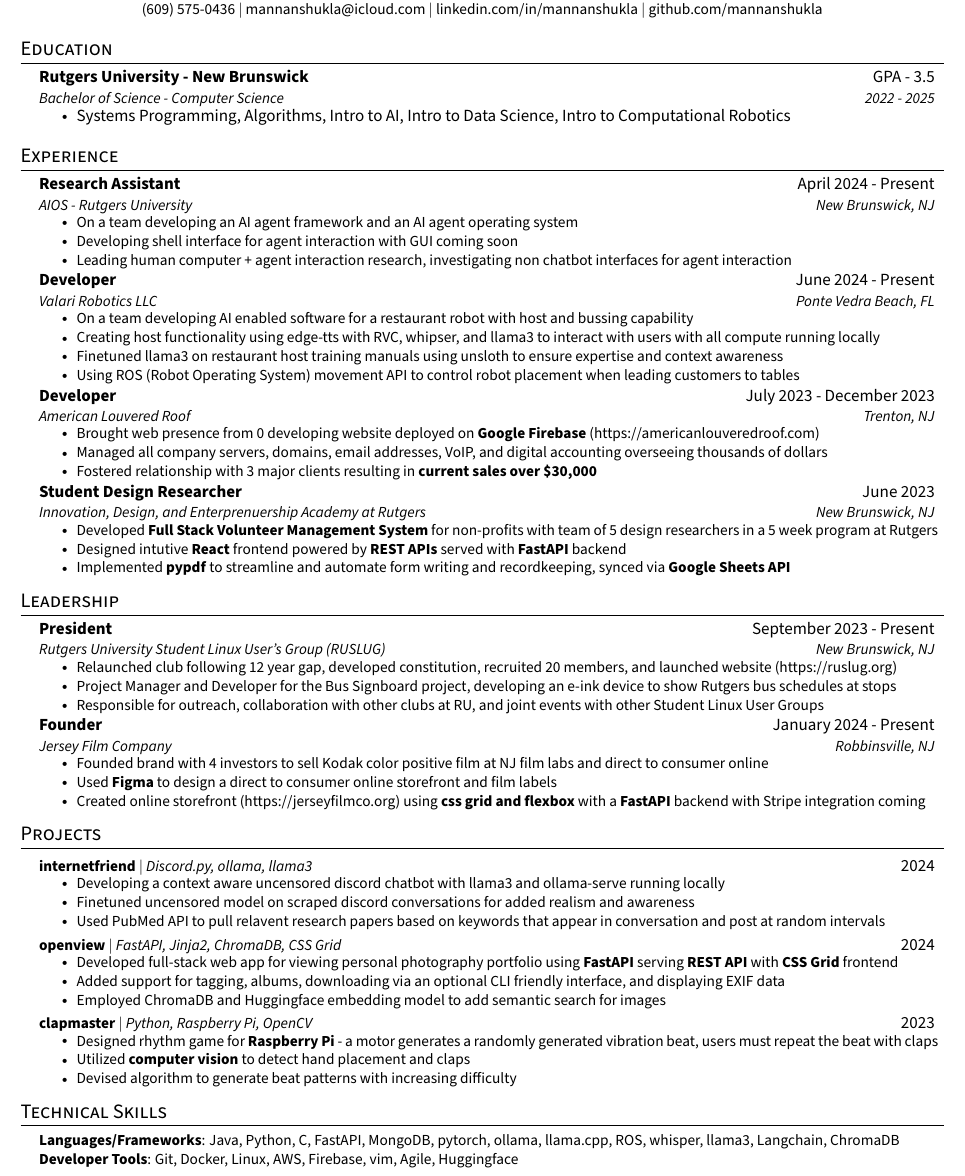
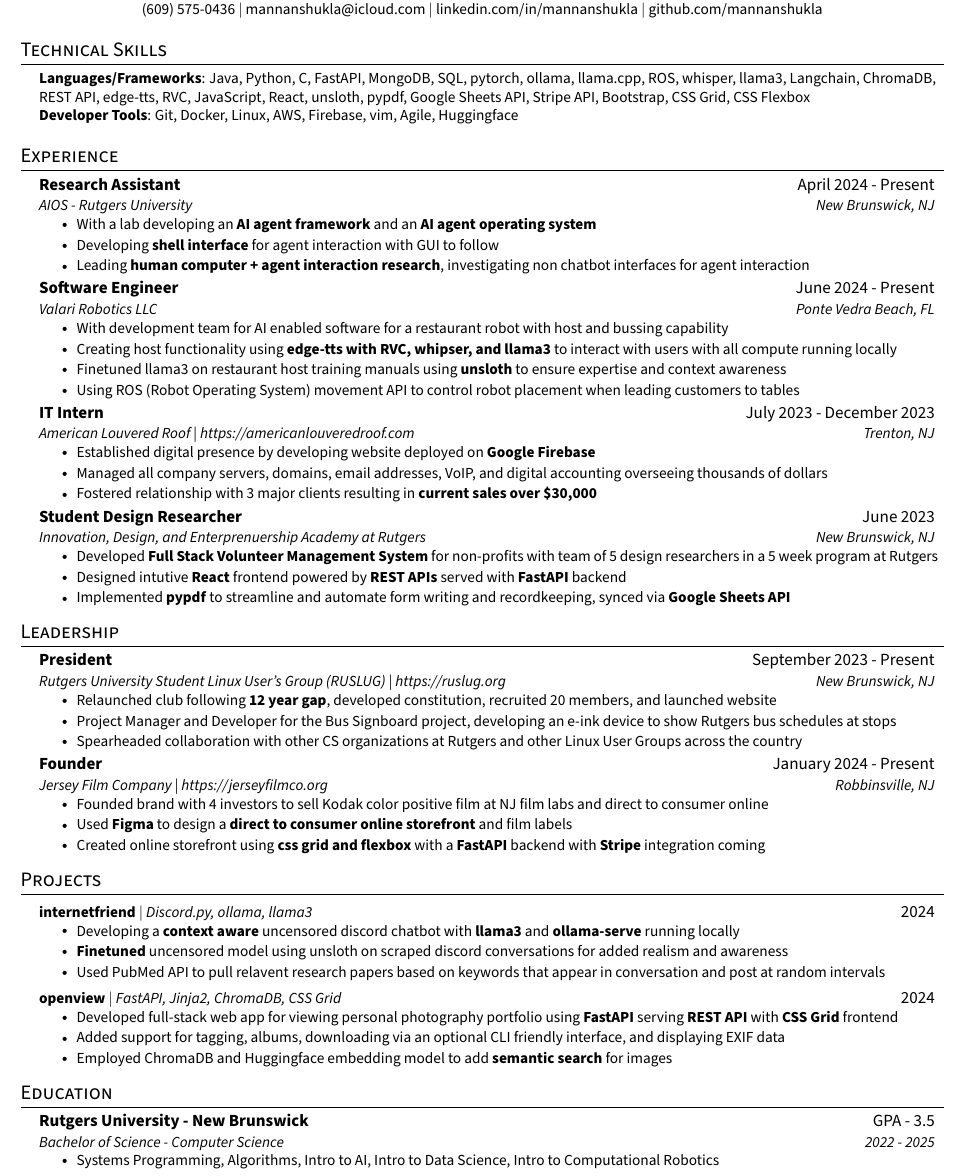
Before and after one commit to mannanshukla/mannanshukla.github.io, a LaTeX CV (resume.tex): part of the page, cut so that both start at the same text. Compiled offline with pdfLaTeX.

Commit message:
final resume update for a while prolly

```diff
--- a/resume.tex
+++ b/resume.tex
@@ -120,18 +120,17 @@
 \end{center}
 
 
-%-----------EDUCATION-----------
-\section{Education}
-  \resumeSubHeadingListStart
-    \resumeSubheading
-      {Rutgers University - New Brunswick}{GPA - 3.5}
-      {Bachelor of Science - Computer Science}{2022 - 2025}
-      \begin{itemize}
-	      \item Systems Programming, Algorithms, Intro to AI, Intro to Data Science, Intro to Computational Robotics
-	\end{itemize}
-  \resumeSubHeadingListEnd
 
 
+%-----------PROGRAMMING SKILLS-----------
+\section{Technical Skills}
+ \begin{itemize}[leftmargin=0.15in, label={}]
+    \small{\item{
+     \textbf{Languages/Frameworks}{: Java, Python, C, FastAPI, MongoDB, SQL, pytorch, ollama, llama.cpp, ROS, whisper, llama3, Langchain, ChromaDB, REST API, edge-tts, RVC, JavaScript, React, unsloth, pypdf, Google Sheets API, Stripe API, Bootstrap, CSS Grid, CSS Flexbox} \\
+     \textbf{Developer Tools}{: Git, Docker, Linux, AWS, Firebase, vim, Agile, Huggingface} \\
+    }}
+
+ \end{itemize}
 
 %-----------EXPERIENCE-----------
 \section{Experience}
@@ -151,27 +150,26 @@
       {Research Assistant}{April 2024 - Present}
       {AIOS - Rutgers University}{New Brunswick, NJ}
       \resumeItemListStart
-        \resumeItem{On a team developing an AI agent framework and an AI agent operating system}
-	\resumeItem{Developing shell interface for agent interaction with GUI coming soon}
-        \resumeItem{Leading human computer + agent interaction research, investigating non chatbot interfaces for agent interaction}
+        \resumeItem{With a lab developing an \textbf{AI agent framework} and an \textbf{AI agent operating system}}
+	\resumeItem{Developing \textbf{shell interface} for agent interaction with GUI to follow}
+        \resumeItem{Leading \textbf{human computer + agent interaction research}, investigating non chatbot interfaces for agent interaction}
     \resumeItemListEnd
 
-
     \resumeSubheading
-      {Developer}{June 2024 - Present}
+      {Software Engineer}{June 2024 - Present}
       {Valari Robotics LLC}{Ponte Vedra Beach, FL}
       \resumeItemListStart
-        \resumeItem{On a team developing AI enabled software for a restaurant robot with host and bussing capability}
-	\resumeItem{Creating host functionality using edge-tts with RVC, whipser, and llama3 to interact with users with all compute running locally}
-        \resumeItem{Finetuned llama3 on restaurant host training manuals using unsloth to ensure expertise and context awareness}
+        \resumeItem{With development team for AI enabled software for a restaurant robot with host and bussing capability}
+	\resumeItem{Creating host functionality using \textbf{edge-tts with RVC, whipser, and llama3} to interact with users with all compute running locally}
+        \resumeItem{Finetuned llama3 on restaurant host training manuals using \textbf{unsloth} to ensure expertise and context awareness}
         \resumeItem{Using ROS (Robot Operating System) movement API to control robot placement when leading customers to tables}
     \resumeItemListEnd
 
     \resumeSubheading
-      {Developer}{July 2023 - December 2023}
-      {American Louvered Roof}{Trenton, NJ}
+      {IT Intern}{July 2023 - December 2023}
+      {American Louvered Roof  | https://americanlouveredroof.com}{Trenton, NJ}
       \resumeItemListStart
-      \resumeItem{Brought web presence from 0 developing website deployed on \textbf{Google Firebase} (https://americanlouveredroof.com)}
+      \resumeItem{Established digital presence by developing website deployed on \textbf{Google Firebase}}
         \resumeItem{Managed all company servers, domains, email addresses, VoIP, and digital accounting overseeing thousands of dollars}
         \resumeItem{Fostered relationship with 3 major clients resulting in \textbf{current sales over \$30,000}}
     \resumeItemListEnd
@@ -191,20 +189,20 @@
   \resumeSubHeadingListStart
     \resumeSubheading
       {President}{September 2023 - Present}
-      {Rutgers University Student Linux User's Group (RUSLUG)}{New Brunswick, NJ}
+      {Rutgers University Student Linux User's Group (RUSLUG) | https://ruslug.org}{New Brunswick, NJ}
       \resumeItemListStart
-        \resumeItem{Relaunched club following 12 year gap, developed constitution, recruited 20 members, and launched website (https://ruslug.org)}
+        \resumeItem{Relaunched club following \textbf{12 year gap}, developed constitution, recruited 20 members, and launched website}
         \resumeItem{Project Manager and Developer for the Bus Signboard project, developing an e-ink device to show Rutgers bus schedules at stops}
-        \resumeItem{Responsible for outreach, collaboration with other clubs at RU, and joint events with other Student Linux User Groups}
+        \resumeItem{Spearheaded collaboration with other CS organizations at Rutgers and other Linux User Groups across the country}
       \resumeItemListEnd
 
     \resumeSubheading
       {Founder}{January 2024 - Present}
-      {Jersey Film Company}{Robbinsville, NJ}
+      {Jersey Film Company | https://jerseyfilmco.org}{Robbinsville, NJ}
       \resumeItemListStart
         \resumeItem{Founded brand with 4 investors to sell Kodak color positive film at NJ film labs and direct to consumer online}
-        \resumeItem{Used \textbf{Figma} to design a direct to consumer online storefront and film labels}
-        \resumeItem{Created online storefront (https://jerseyfilmco.org) using \textbf{css grid and flexbox} with a \textbf{FastAPI} backend with Stripe integration coming}
+        \resumeItem{Used \textbf{Figma} to design a \textbf{direct to consumer online storefront} and film labels}
+        \resumeItem{Created online storefront using \textbf{css grid and flexbox} with a \textbf{FastAPI} backend with \textbf{Stripe} integration coming}
     \resumeItemListEnd
 
   \resumeSubHeadingListEnd
@@ -216,8 +214,8 @@
       \resumeProjectHeading
           {\textbf{internetfriend} $|$ \emph{Discord.py, ollama, llama3}}{2024}
           \resumeItemListStart
-          \resumeItem{Developing a context aware uncensored discord chatbot with llama3 and ollama-serve running locally}
-            \resumeItem{Finetuned uncensored model on scraped discord conversations for added realism and awareness}
+          \resumeItem{Developing a \textbf{context aware} uncensored discord chatbot with \textbf{llama3} and \textbf{ollama-serve} running locally}
+            \resumeItem{\textbf{Finetuned} uncensored model using unsloth on scraped discord conversations for added realism and awareness}
             \resumeItem{Used PubMed API to pull relavent research papers based on keywords that appear in conversation and post at random intervals}
           \resumeItemListEnd
 
@@ -226,28 +224,21 @@
           \resumeItemListStart
           \resumeItem{Developed full-stack web app for viewing personal photography portfolio using \textbf{FastAPI} serving \textbf{REST API} with \textbf{CSS Grid} frontend}
             \resumeItem{Added support for tagging, albums, downloading via an optional CLI friendly interface, and displaying EXIF data}
-            \resumeItem{Employed ChromaDB and Huggingface embedding model to add semantic search for images}
-          \resumeItemListEnd
-      \resumeProjectHeading
-          {\textbf{clapmaster} $|$ \emph{Python, Raspberry Pi, OpenCV}}{2023}
-          \resumeItemListStart
-          \resumeItem{Designed rhythm game for \textbf{Raspberry Pi} - a motor generates a randomly generated vibration beat, users must repeat the beat with claps}
-            \resumeItem{Utilized \textbf{computer vision} to detect hand placement and claps}
-            \resumeItem{Devised algorithm to generate beat patterns with increasing difficulty}
+            \resumeItem{Employed ChromaDB and Huggingface embedding model to add \textbf{semantic search} for images}
           \resumeItemListEnd
     \resumeSubHeadingListEnd
 
-%-------------------------------------------
+
+%-----------EDUCATION-----------
+\section{Education}
+  \resumeSubHeadingListStart
+    \resumeSubheading
+      {Rutgers University - New Brunswick}{GPA - 3.5}
+      {Bachelor of Science - Computer Science}{2022 - 2025}
+      \resumeItemListStart
+        \resumeItem{Systems Programming, Algorithms, Intro to AI, Intro to Data Science, Intro to Computational Robotics}
+    \resumeItemListEnd
+  \resumeSubHeadingListEnd
 
 
-%-----------PROGRAMMING SKILLS-----------
-\section{Technical Skills}
- \begin{itemize}[leftmargin=0.15in, label={}]
-    \small{\item{
-     \textbf{Languages/Frameworks}{: Java, Python, C, FastAPI, MongoDB, pytorch, ollama, llama.cpp, ROS, whisper, llama3, Langchain, ChromaDB} \\
-     \textbf{Developer Tools}{: Git, Docker, Linux, AWS, Firebase, vim, Agile, Huggingface} \\
-    }}
-
- \end{itemize}
-
 \end{document}
```
Also changed, not shown: resume.pdf, 1 other file.
